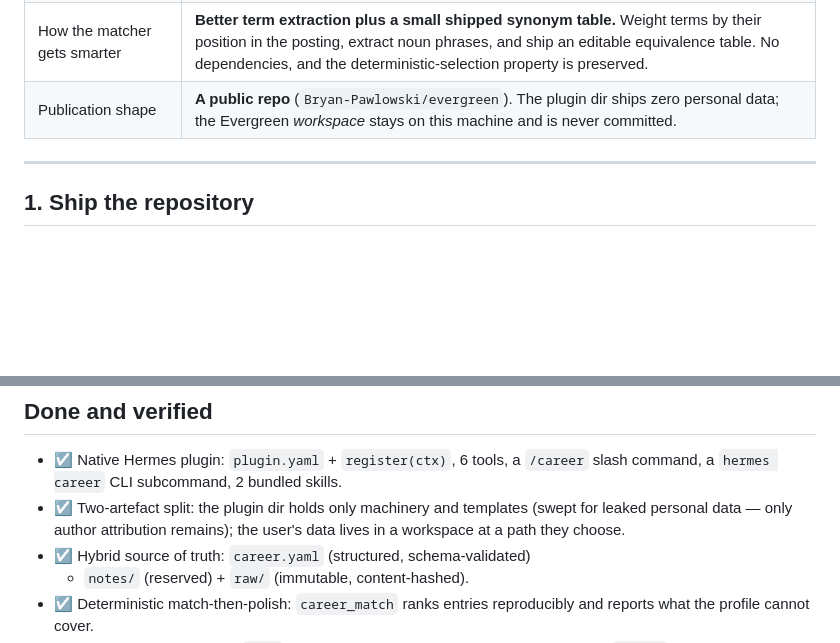
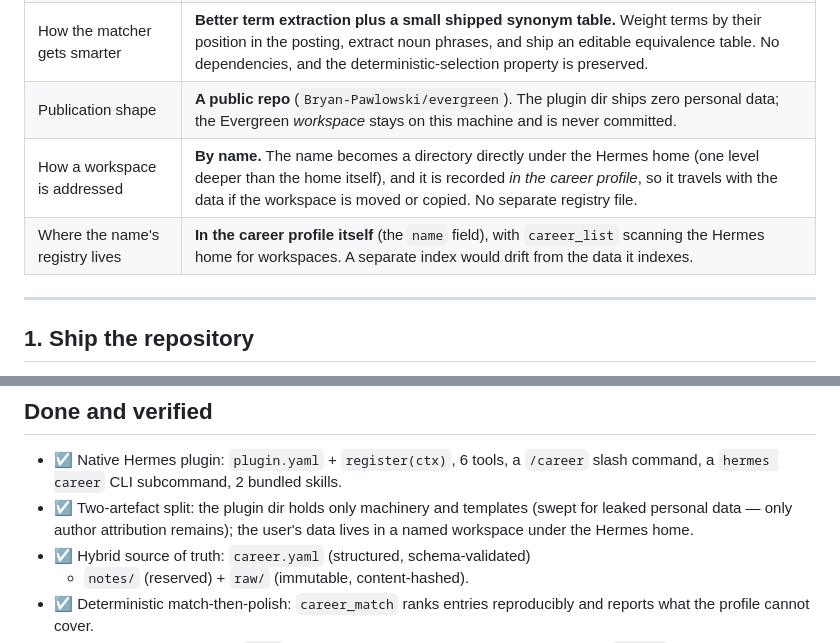
Before and after one commit to Bryan-Pawlowski/evergreen, a Markdown page: TASKS.md, 2 parts joined by grey strips. Rendered like a GitHub page; blank space fills up the shorter version.

Commit message:
Document the named-workspace model

```diff
--- a/TASKS.md
+++ b/TASKS.md
@@ -19,6 +19,8 @@ These forks were decided and are no longer open:
 | Does the plugin read `notes/`? | **Write-only for now.** The plugin stores and lists notes but never reads them into a build, so the render path stays deterministic and single-input. Reading notes as polish context is the natural later upgrade. |
 | How the matcher gets smarter | **Better term extraction plus a small shipped synonym table.** Weight terms by their position in the posting, extract noun phrases, and ship an editable equivalence table. No dependencies, and the deterministic-selection property is preserved. |
 | Publication shape | **A public repo** (`Bryan-Pawlowski/evergreen`). The plugin dir ships zero personal data; the Evergreen *workspace* stays on this machine and is never committed. |
+| How a workspace is addressed | **By name.** The name becomes a directory directly under the Hermes home (one level deeper than the home itself), and it is recorded *in the career profile*, so it travels with the data if the workspace is moved or copied. No separate registry file. |
+| Where the name's registry lives | **In the career profile itself** (the `name` field), with `career_list` scanning the Hermes home for workspaces. A separate index would drift from the data it indexes. |
 
 ---
 
@@ -200,7 +202,7 @@ These forks were decided and are no longer open:
   skills.
 - ☑ Two-artefact split: the plugin dir holds only machinery and templates
   (swept for leaked personal data — only author attribution remains); the
-  user's data lives in a workspace at a path they choose.
+  user's data lives in a named workspace under the Hermes home.
 - ☑ Hybrid source of truth: `career.yaml` (structured, schema-validated)
   + `notes/` (reserved) + `raw/` (immutable, content-hashed).
 - ☑ Deterministic match-then-polish: `career_match` ranks entries
```
